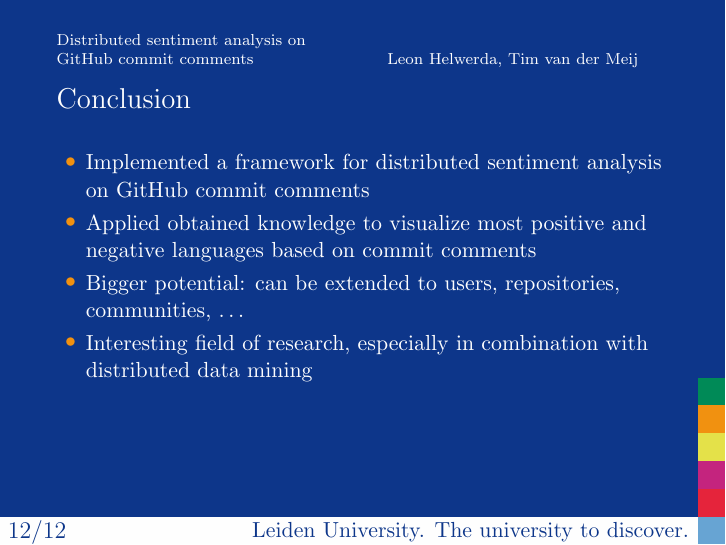
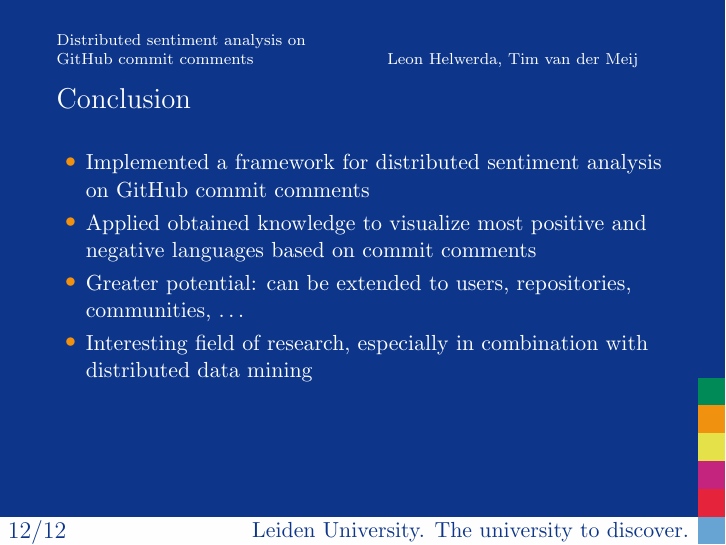
Before and after one commit to timvandermeij/sentiment-analysis, LaTeX slides (Presentation/Presentation.tex): page 13 of 13. Compiled offline with pdfLaTeX.

Commit message:
Presentation: update TODOs and improve wording
- Greater potential sounds better than bigger potential
- Removed old comment with which I agree by the way.
- Added another TODO from the mail conversation.

```diff
--- a/Presentation/Presentation.tex
+++ b/Presentation/Presentation.tex
@@ -247,7 +245,7 @@
         GitHub commit comments
   \item Applied obtained knowledge to visualize most positive and
         negative languages based on commit comments
-  \item Bigger potential: can be extended to users, repositories,
+  \item Greater potential: can be extended to users, repositories,
         communities, \ldots
   \item Interesting field of research, especially in combination with
         distributed data mining
```
Also changed, not shown: Presentation/Presentation.tex (4 more changed lines).
